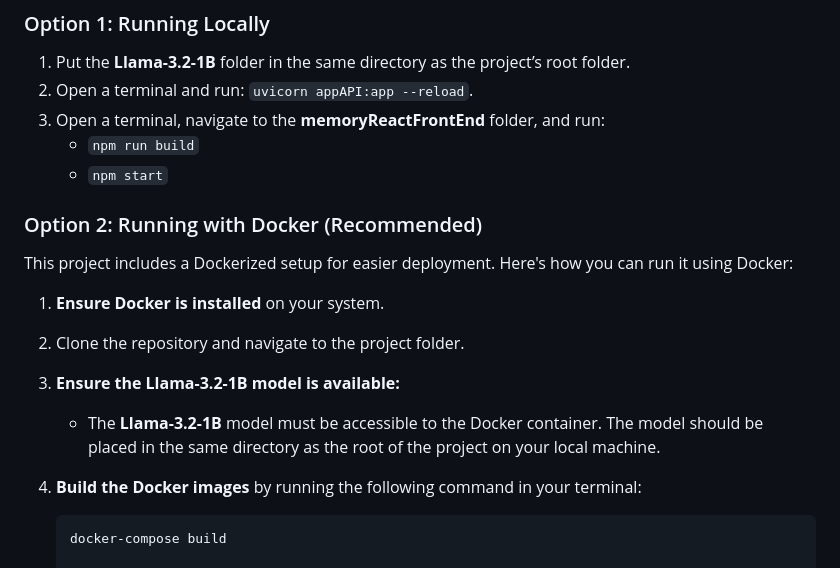
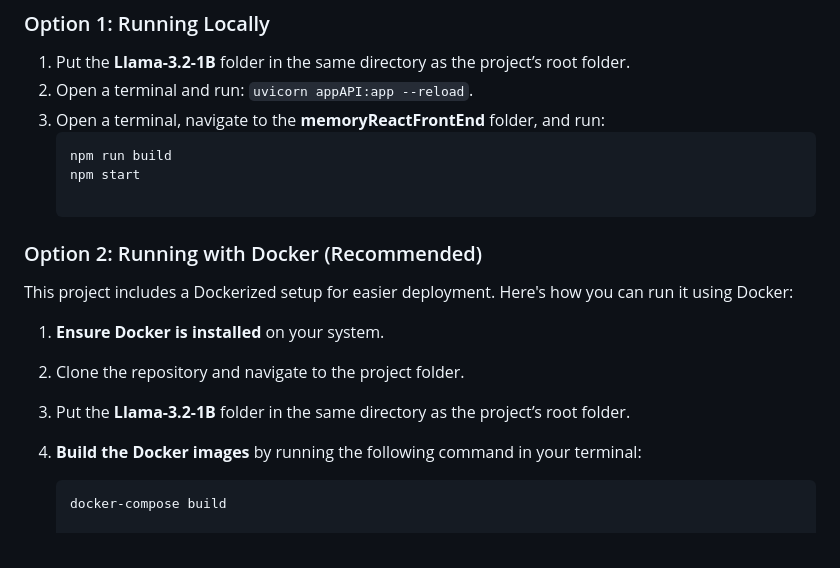
Before and after one commit to SylvesterRudkjoebing/pythonMemoryShowcase, a Markdown page: README.md, the part around the change. Drawn GitHub-style.

````diff
--- a/README.md
+++ b/README.md
@@ -42,8 +42,9 @@ You can run this project either locally or using Docker.
 1) Put the **Llama-3.2-1B** folder in the same directory as the project’s root folder.
 2) Open a terminal and run: `uvicorn appAPI:app --reload`.
 3) Open a terminal, navigate to the **memoryReactFrontEnd** folder, and run:
-   - `npm run build`
-   - `npm start`
+   ```bash
+   npm run build
+   npm start
 
 ### Option 2: Running with Docker (Recommended)
 
@@ -53,8 +54,7 @@ This project includes a Dockerized setup for easier deployment. Here's how you c
 
 2) Clone the repository and navigate to the project folder.
 
-3) **Ensure the Llama-3.2-1B model is available:**
-   - The **Llama-3.2-1B** model must be accessible to the Docker container. The model should be placed in the same directory as the root of the project on your local machine.
+3) Put the **Llama-3.2-1B** folder in the same directory as the project’s root folder.
 
 4) **Build the Docker images** by running the following command in your terminal:
    ```bash
````
